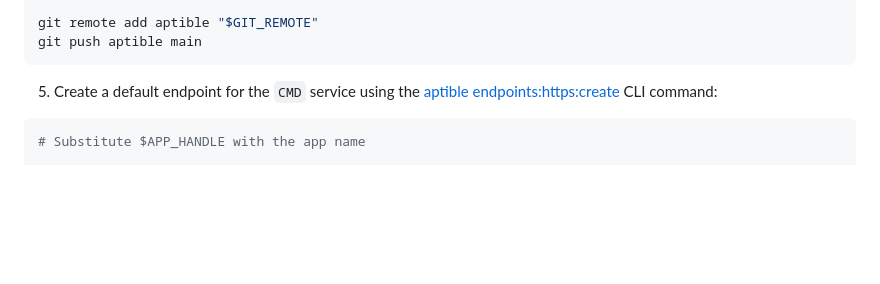
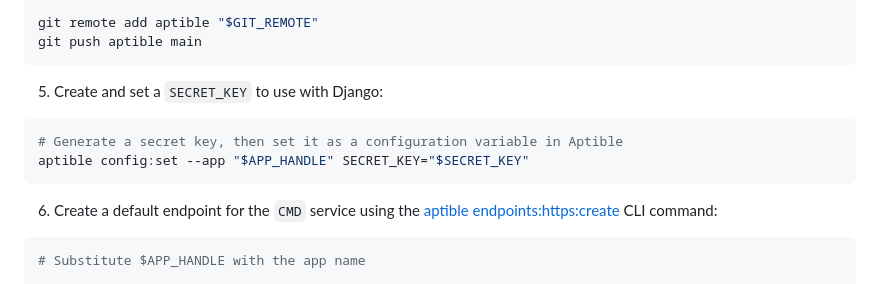
Before and after one commit to aptible/template-django, a Markdown page: README.md, the part around the change. Rendered like a GitHub page; blank space fills up the shorter version.

````diff
--- a/README.md
+++ b/README.md
@@ -29,7 +29,15 @@ aptible apps:create "$APP_HANDLE"
 git remote add aptible "$GIT_REMOTE"
 git push aptible main
 ```
-5. Create a default endpoint for the `CMD` service using the [aptible endpoints:https:create](https://deploy-docs.aptible.com/docs/cli-endpoints-https-create) CLI command:
+
+5. Create and set a `SECRET_KEY` to use with Django:
+
+```shell
+# Generate a secret key, then set it as a configuration variable in Aptible
+aptible config:set --app "$APP_HANDLE" SECRET_KEY="$SECRET_KEY"
+```
+
+6. Create a default endpoint for the `CMD` service using the [aptible endpoints:https:create](https://deploy-docs.aptible.com/docs/cli-endpoints-https-create) CLI command:
 
 ```shell
 # Substitute $APP_HANDLE with the app name
````
